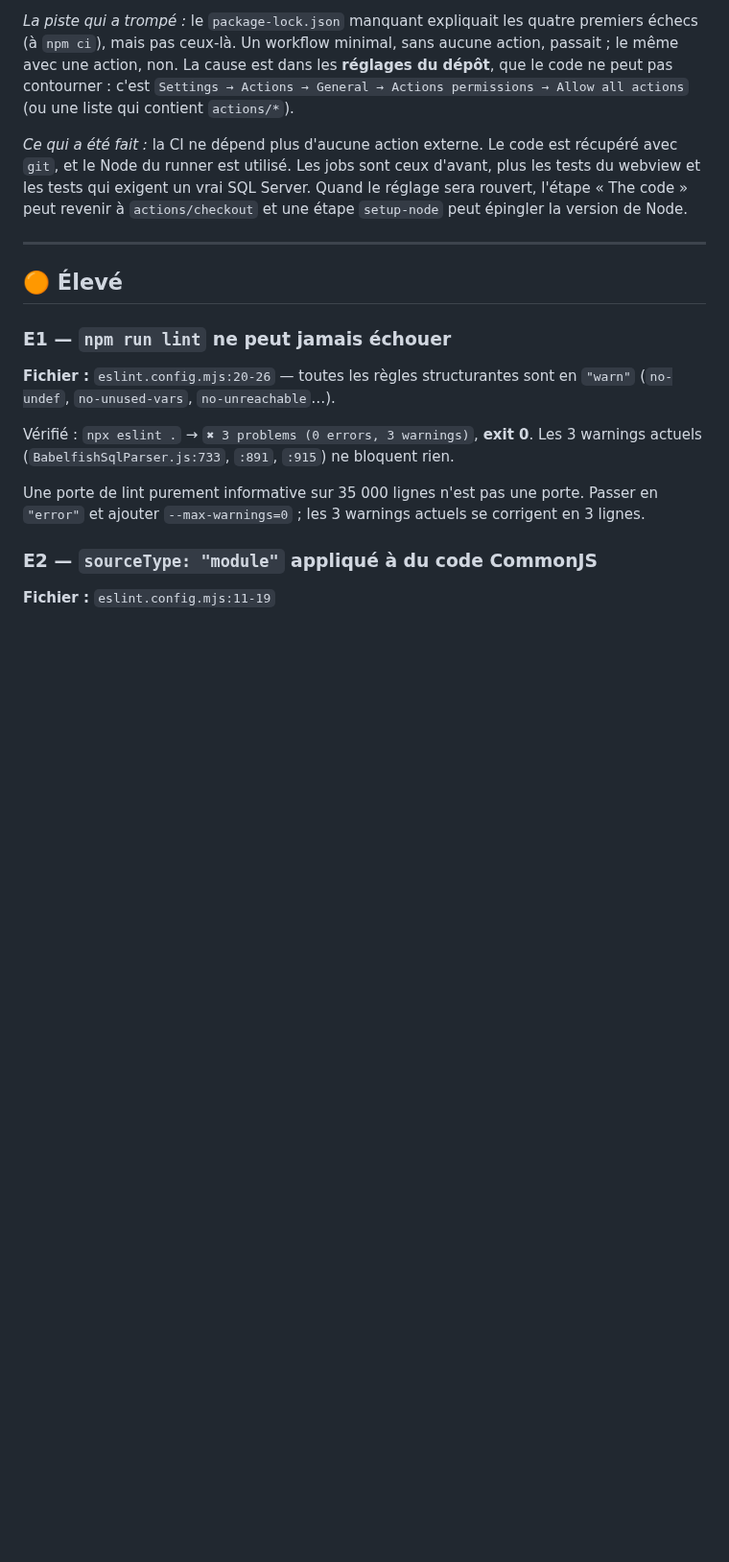
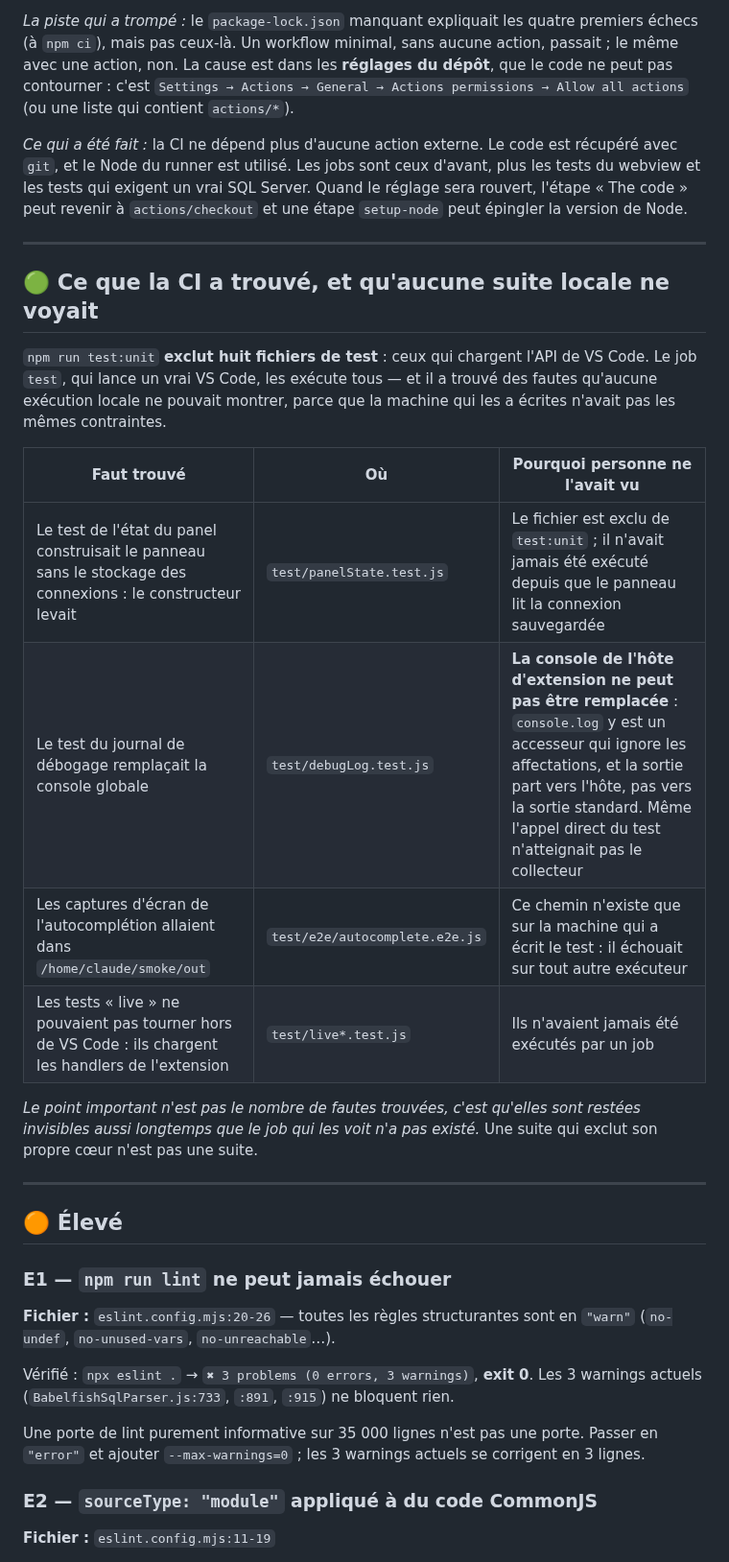
Before and after one commit to INTARYNX/sqlwayfarer, a Markdown page: CODE_REVIEW.md, the part around one of its changes. Shown at 96% size. Rendered like a GitHub page; blank space fills up the shorter version.

```diff
--- a/CODE_REVIEW.md
+++ b/CODE_REVIEW.md
@@ -161,6 +164,27 @@ est récupéré avec `git`, et le Node du runner est utilisé. Les jobs sont
 ceux d'avant, plus les tests du webview et les tests qui exigent un vrai SQL
 Server. Quand le réglage sera rouvert, l'étape « The code » peut revenir à
 `actions/checkout` et une étape `setup-node` peut épingler la version de Node.
+
+---
+
+## 🟢 Ce que la CI a trouvé, et qu'aucune suite locale ne voyait
+
+`npm run test:unit` **exclut huit fichiers de test** : ceux qui chargent
+l'API de VS Code. Le job `test`, qui lance un vrai VS Code, les exécute
+tous — et il a trouvé des fautes qu'aucune exécution locale ne pouvait
+montrer, parce que la machine qui les a écrites n'avait pas les mêmes
+contraintes.
+
+| Faut trouvé | Où | Pourquoi personne ne l'avait vu |
+|---|---|---|
+| Le test de l'état du panel construisait le panneau sans le stockage des connexions : le constructeur levait | `test/panelState.test.js` | Le fichier est exclu de `test:unit` ; il n'avait jamais été exécuté depuis que le panneau lit la connexion sauvegardée |
+| Le test du journal de débogage remplaçait la console globale | `test/debugLog.test.js` | **La console de l'hôte d'extension ne peut pas être remplacée** : `console.log` y est un accesseur qui ignore les affectations, et la sortie part vers l'hôte, pas vers la sortie standard. Même l'appel direct du test n'atteignait pas le collecteur |
+| Les captures d'écran de l'autocomplétion allaient dans `/home/claude/smoke/out` | `test/e2e/autocomplete.e2e.js` | Ce chemin n'existe que sur la machine qui a écrit le test : il échouait sur tout autre exécuteur |
+| Les tests « live » ne pouvaient pas tourner hors de VS Code : ils chargent les handlers de l'extension | `test/live*.test.js` | Ils n'avaient jamais été exécutés par un job |
+
+*Le point important n'est pas le nombre de fautes trouvées, c'est qu'elles
+sont restées invisibles aussi longtemps que le job qui les voit n'a pas
+existé.* Une suite qui exclut son propre cœur n'est pas une suite.
 
 ---
 
```
Also changed, not shown: other parts of CODE_REVIEW.md (+18 -7 lines).
